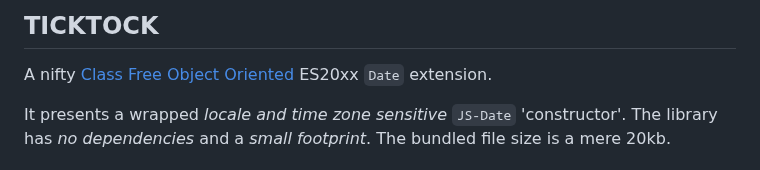
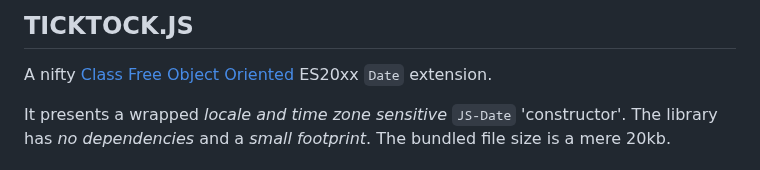
Before and after one commit to KooiInc/ticktock.js, a Markdown page: README.md, the part around the change. GitHub-like rendering.

```diff
--- a/README.md
+++ b/README.md
@@ -1,4 +1,4 @@
-## TICKTOCK
+## TICKTOCK.JS
 
 A nifty [Class Free Object Oriented](https://depth-first.com/articles/2019/03/04/class-free-object-oriented-programming/) ES20xx `Date` extension.
 
```
